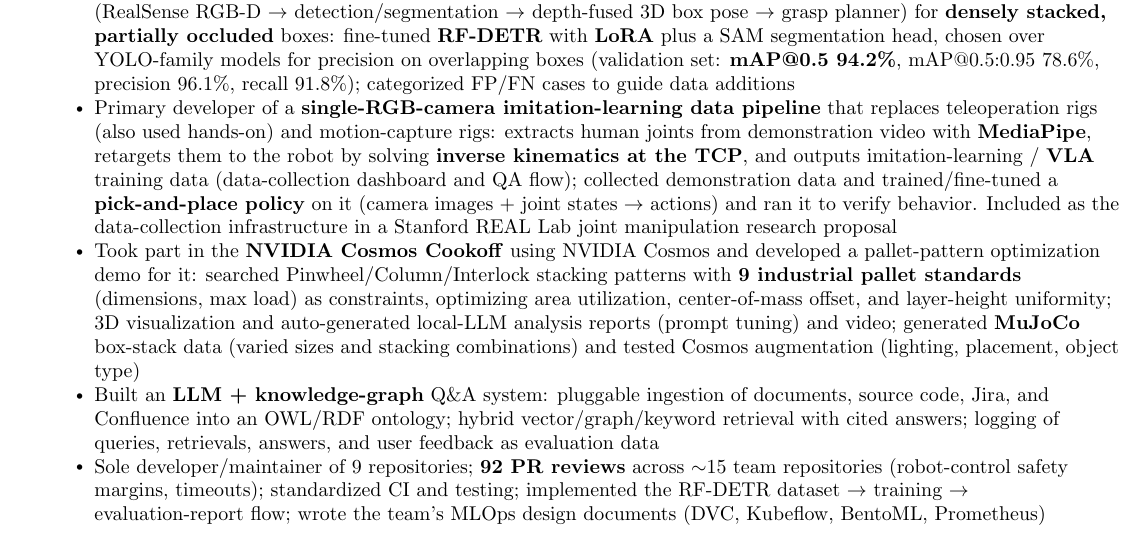
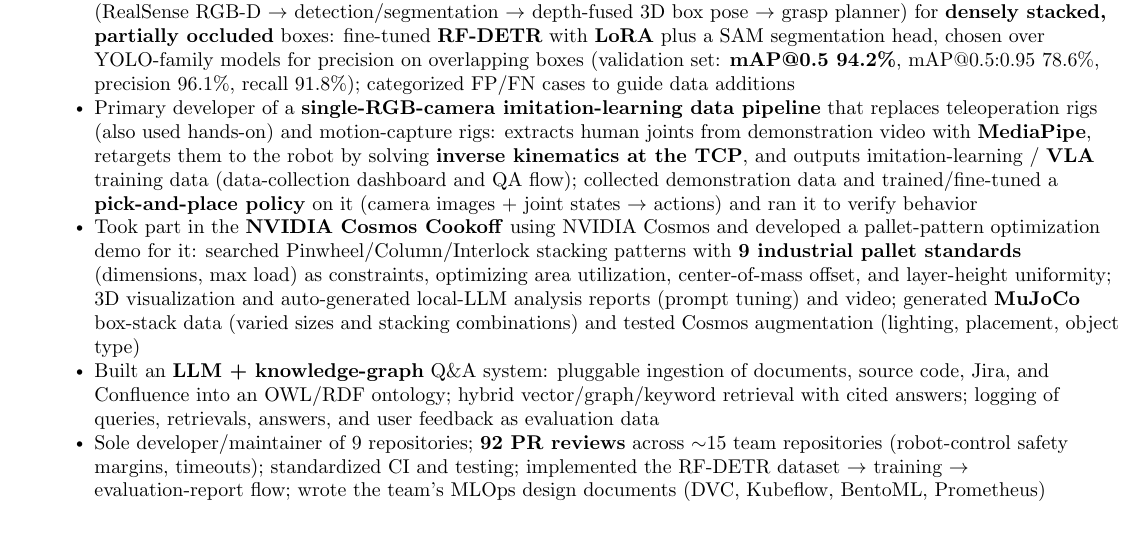
Before and after one commit to younghwan91/resume, a LaTeX CV (en/resume.tex): part of page 1 of 3, cut so that both start at the same text. Compiled offline with pdfLaTeX.

Commit message:
docs(resume): Stanford REAL Lab 연구 제안 문구 삭제
Co-Authored-By: Claude Opus 5.5 <noreply@anthropic.com>

```diff
--- a/en/resume.tex
+++ b/en/resume.tex
@@ -102,7 +102,7 @@
         \resumeItem{Led the \textbf{physics-based surface-quality model} for robotic sanding and derived its equations single-handedly (contact pressure $\to$ accumulated work $\to$ roughness \textbf{Ra}) with constants calibrated from designed experiments; preprocessed data and generated \textbf{FEM} ground truth; also applied reinforcement learning to sanding path/motion optimization using the robot's URDF model}
         \resumeItem{\textbf{Surrogate-based path optimization}: optimized the \textbf{NVIDIA Newton} (VBD) simulator itself to reproduce the FEM ground truth (calibrating contact stiffness, damping, friction), used it to generate data at scale for \textbf{NVIDIA PhysicsNeMo} surrogates plus a residual surrogate on the FEM residual, cutting one pressure-field evaluation from $\sim$1\,h of FEM to $\sim$0.24\,s (\textbf{$\sim$15,000$\times$}). This work led to an \textbf{NVIDIA HQ collaboration workshop}, where I presented it}
         \resumeItem{Contributed to the early development of the \textbf{detection model} for an industrial depalletizing vision system (RealSense RGB-D $\to$ detection/segmentation $\to$ depth-fused 3D box pose $\to$ grasp planner) for \textbf{densely stacked, partially occluded} boxes: fine-tuned \textbf{RF-DETR} with \textbf{LoRA} plus a SAM segmentation head, chosen over YOLO-family models for precision on overlapping boxes (validation set: \textbf{mAP@0.5 94.2\%}, mAP@0.5:0.95 78.6\%, precision 96.1\%, recall 91.8\%); categorized FP/FN cases to guide data additions}
-        \resumeItem{Primary developer of a \textbf{single-RGB-camera imitation-learning data pipeline} that replaces teleoperation rigs (also used hands-on) and motion-capture rigs: extracts human joints from demonstration video with \textbf{MediaPipe}, retargets them to the robot by solving \textbf{inverse kinematics at the TCP}, and outputs imitation-learning / \textbf{VLA} training data (data-collection dashboard and QA flow); collected demonstration data and trained/fine-tuned a \textbf{pick-and-place policy} on it (camera images + joint states $\to$ actions) and ran it to verify behavior. Included as the data-collection infrastructure in a Stanford REAL Lab joint manipulation research proposal}
+        \resumeItem{Primary developer of a \textbf{single-RGB-camera imitation-learning data pipeline} that replaces teleoperation rigs (also used hands-on) and motion-capture rigs: extracts human joints from demonstration video with \textbf{MediaPipe}, retargets them to the robot by solving \textbf{inverse kinematics at the TCP}, and outputs imitation-learning / \textbf{VLA} training data (data-collection dashboard and QA flow); collected demonstration data and trained/fine-tuned a \textbf{pick-and-place policy} on it (camera images + joint states $\to$ actions) and ran it to verify behavior}
         \resumeItem{Took part in the \textbf{NVIDIA Cosmos Cookoff} using NVIDIA Cosmos and developed a pallet-pattern optimization demo for it: searched Pinwheel/Column/Interlock stacking patterns with \textbf{9 industrial pallet standards} (dimensions, max load) as constraints, optimizing area utilization, center-of-mass offset, and layer-height uniformity; 3D visualization and auto-generated local-LLM analysis reports (prompt tuning) and video; generated \textbf{MuJoCo} box-stack data (varied sizes and stacking combinations) and tested Cosmos augmentation (lighting, placement, object type)}
         \resumeItem{Built an \textbf{LLM + knowledge-graph} Q\&A system: pluggable ingestion of documents, source code, Jira, and Confluence into an OWL/RDF ontology; hybrid vector/graph/keyword retrieval with cited answers; logging of queries, retrievals, answers, and user feedback as evaluation data}
         \resumeItem{Sole developer/maintainer of 9 repositories; \textbf{92 PR reviews} across $\sim$15 team repositories (robot-control safety margins, timeouts); standardized CI and testing; implemented the RF-DETR dataset $\to$ training $\to$ evaluation-report flow; wrote the team's MLOps design documents (DVC, Kubeflow, BentoML, Prometheus)}
```
Also changed, not shown: ko/resume.tex (+1 -1 lines).
